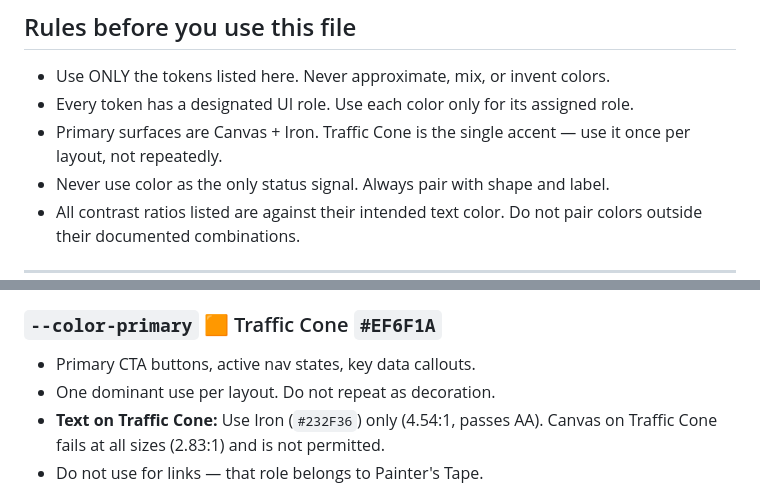
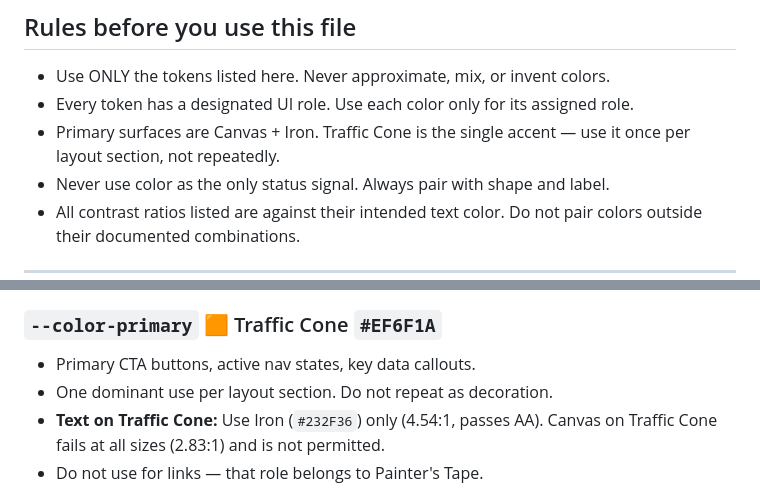
Before and after one commit to qiyoulu/skillit-bds, a Markdown page: tokens/color.md, 2 parts joined by grey strips. GitHub-like rendering.

Commit message:
docs: lock traffic cone accent to once per layout section

```diff
--- a/tokens/color.md
+++ b/tokens/color.md
@@ -4,7 +4,7 @@
 ## Rules before you use this file
 - Use ONLY the tokens listed here. Never approximate, mix, or invent colors.
 - Every token has a designated UI role. Use each color only for its assigned role.
-- Primary surfaces are Canvas + Iron. Traffic Cone is the single accent — use it once per layout, not repeatedly.
+- Primary surfaces are Canvas + Iron. Traffic Cone is the single accent — use it once per layout section, not repeatedly.
 - Never use color as the only status signal. Always pair with shape and label.
 - All contrast ratios listed are against their intended text color. Do not pair colors outside their documented combinations.
 ---
@@ -46,7 +46,7 @@
 - The single darkest tone in the system — do not introduce black (`#000000`).
 ### `--color-primary` 🟧 Traffic Cone `#EF6F1A`
 - Primary CTA buttons, active nav states, key data callouts.
-- One dominant use per layout. Do not repeat as decoration.
+- One dominant use per layout section. Do not repeat as decoration.
 - **Text on Traffic Cone:** Use Iron (`#232F36`) only (4.54:1, passes AA). Canvas on Traffic Cone fails at all sizes (2.83:1) and is not permitted.
 - Do not use for links — that role belongs to Painter's Tape.
 ### `--color-warning` 🟨 Hard Hat `#FEB11C`
```
